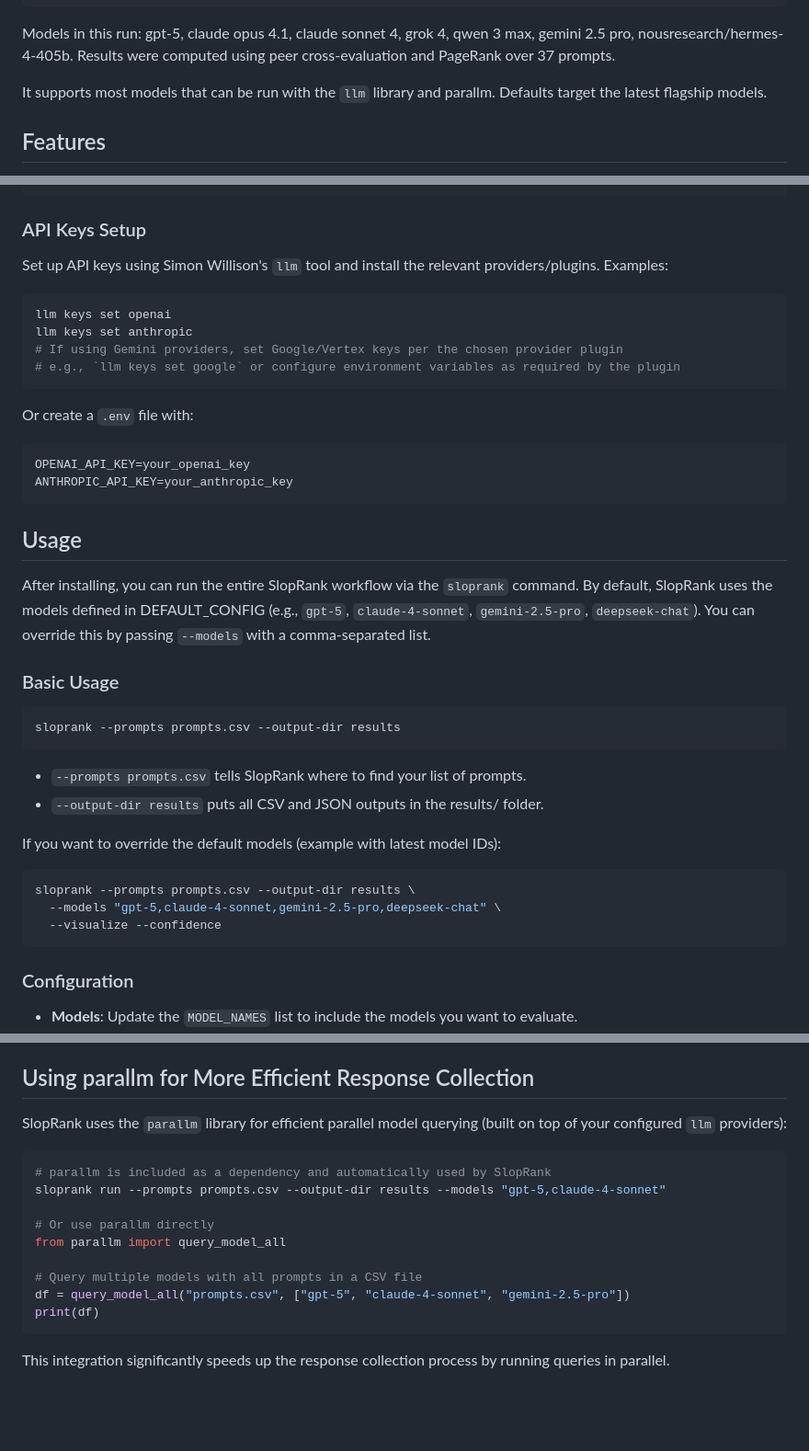
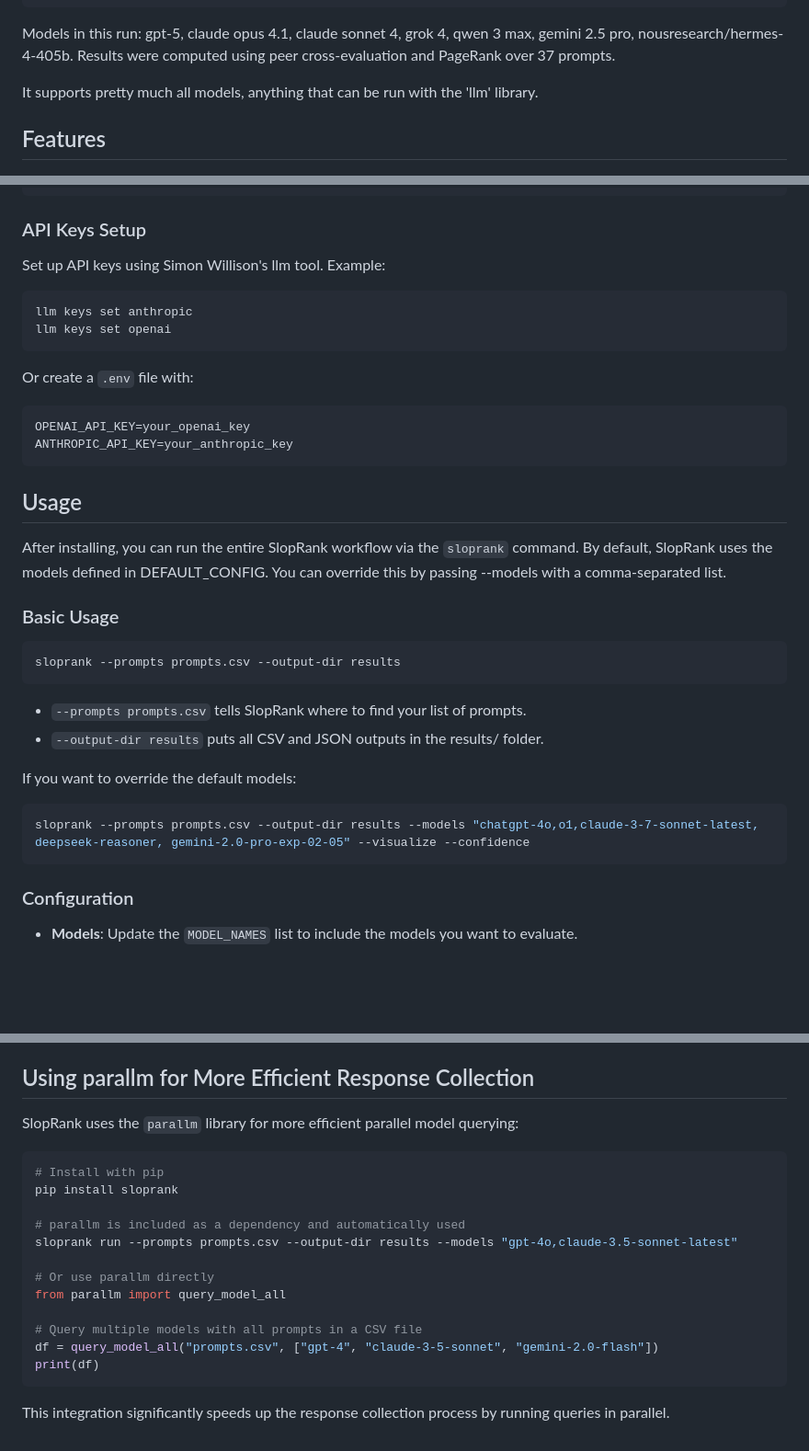
Before and after one commit to strangeloopcanon/LLMRank, a Markdown page: README.md, 3 parts joined by grey strips. Shown: that part at 92% size. Rendered like a GitHub page; blank space fills up the shorter version.

Commit message:
docs: Revert README.md to version from commit 360befa

````diff
--- a/README.local.md
+++ b/README.md
@@ -25,7 +25,7 @@ You can use it with a large set of heterogeneous prompts to get overall rankings
 
 Models in this run: gpt-5, claude opus 4.1, claude sonnet 4, grok 4, qwen 3 max, gemini 2.5 pro, nousresearch/hermes-4-405b. Results were computed using peer cross‑evaluation and PageRank over 37 prompts.
 
-It supports most models that can be run with the `llm` library and parallm. Defaults target the latest flagship models.
+It supports pretty much all models, anything that can be run with the 'llm' library.
 
 ## Features
 - **Peer-Based Evaluation**: Models evaluate each other's responses, mimicking a collaborative and competitive environment.
@@ -73,12 +73,10 @@ pip install .
 
 ### API Keys Setup
 
-Set up API keys using Simon Willison's `llm` tool and install the relevant providers/plugins. Examples:
+Set up API keys using Simon Willison's llm tool. Example:
 ```bash
+llm keys set anthropic
 llm keys set openai
-llm keys set anthropic
-# If using Gemini providers, set Google/Vertex keys per the chosen provider plugin
-# e.g., `llm keys set google` or configure environment variables as required by the plugin
 ```
 
 Or create a `.env` file with:
@@ -89,7 +87,7 @@ ANTHROPIC_API_KEY=your_anthropic_key
 
 ## Usage
 
-After installing, you can run the entire SlopRank workflow via the `sloprank` command. By default, SlopRank uses the models defined in DEFAULT_CONFIG (e.g., `gpt-5`, `claude-4-sonnet`, `gemini-2.5-pro`, `deepseek-chat`). You can override this by passing `--models` with a comma-separated list.
+After installing, you can run the entire SlopRank workflow via the `sloprank` command. By default, SlopRank uses the models defined in DEFAULT_CONFIG. You can override this by passing --models with a comma-separated list.
 
 ### Basic Usage
 
@@ -99,12 +97,10 @@ sloprank --prompts prompts.csv --output-dir results
 - `--prompts prompts.csv` tells SlopRank where to find your list of prompts.
 - `--output-dir results` puts all CSV and JSON outputs in the results/ folder.
 
-If you want to override the default models (example with latest model IDs):
+If you want to override the default models:
 
 ```bash
-sloprank --prompts prompts.csv --output-dir results \
-  --models "gpt-5,claude-4-sonnet,gemini-2.5-pro,deepseek-chat" \
-  --visualize --confidence
+sloprank --prompts prompts.csv --output-dir results --models "chatgpt-4o,o1,claude-3-7-sonnet-latest, deepseek-reasoner, gemini-2.0-pro-exp-02-05" --visualize --confidence
 ```
 
 ### Configuration
@@ -232,17 +228,20 @@ Special thanks to:
 - The AI community
 ## Using parallm for More Efficient Response Collection
 
-SlopRank uses the `parallm` library for efficient parallel model querying (built on top of your configured `llm` providers):
+SlopRank uses the `parallm` library for more efficient parallel model querying:
 
 ```python
-# parallm is included as a dependency and automatically used by SlopRank
-sloprank run --prompts prompts.csv --output-dir results --models "gpt-5,claude-4-sonnet"
+# Install with pip
+pip install sloprank
+
+# parallm is included as a dependency and automatically used
+sloprank run --prompts prompts.csv --output-dir results --models "gpt-4o,claude-3.5-sonnet-latest"
 
 # Or use parallm directly
 from parallm import query_model_all
 
 # Query multiple models with all prompts in a CSV file
-df = query_model_all("prompts.csv", ["gpt-5", "claude-4-sonnet", "gemini-2.5-pro"])
+df = query_model_all("prompts.csv", ["gpt-4", "claude-3-5-sonnet", "gemini-2.0-flash"])
 print(df)
 ```
 
````
